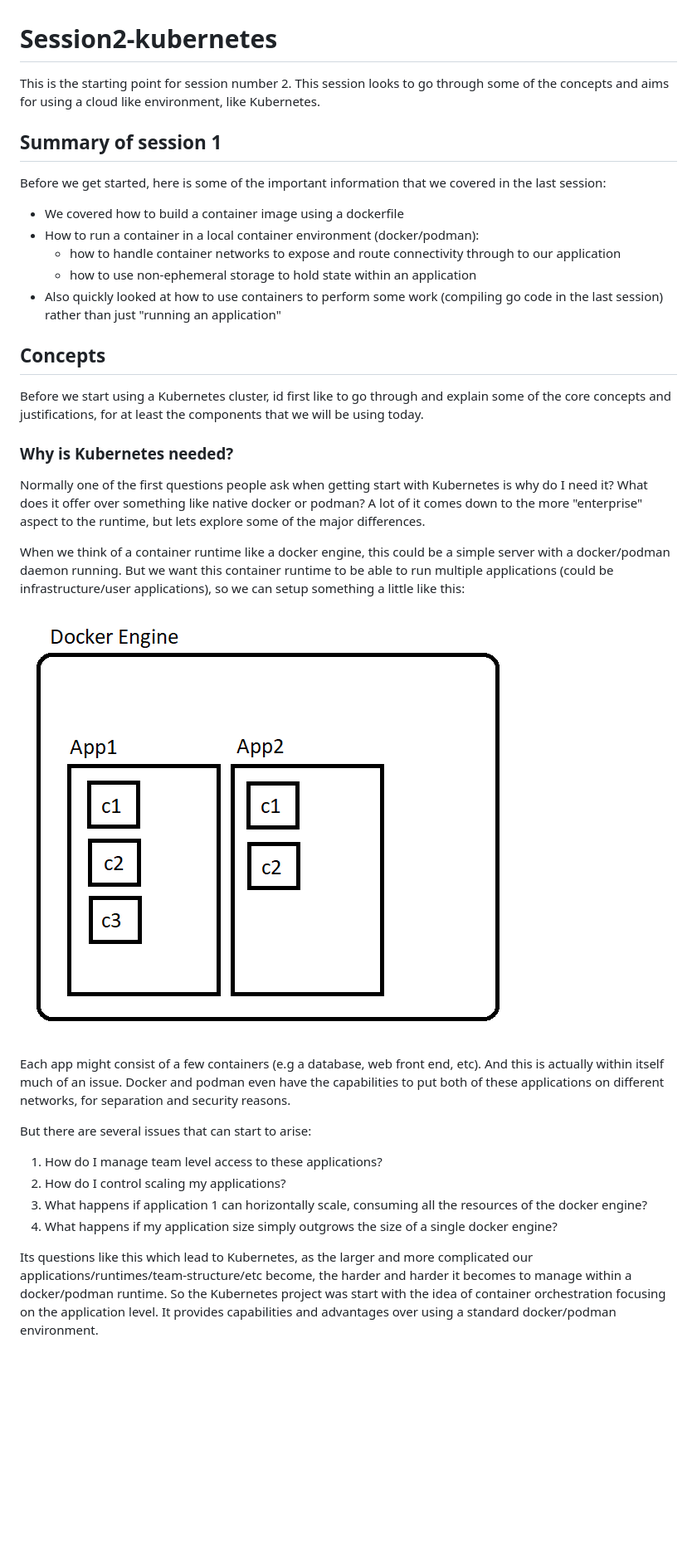
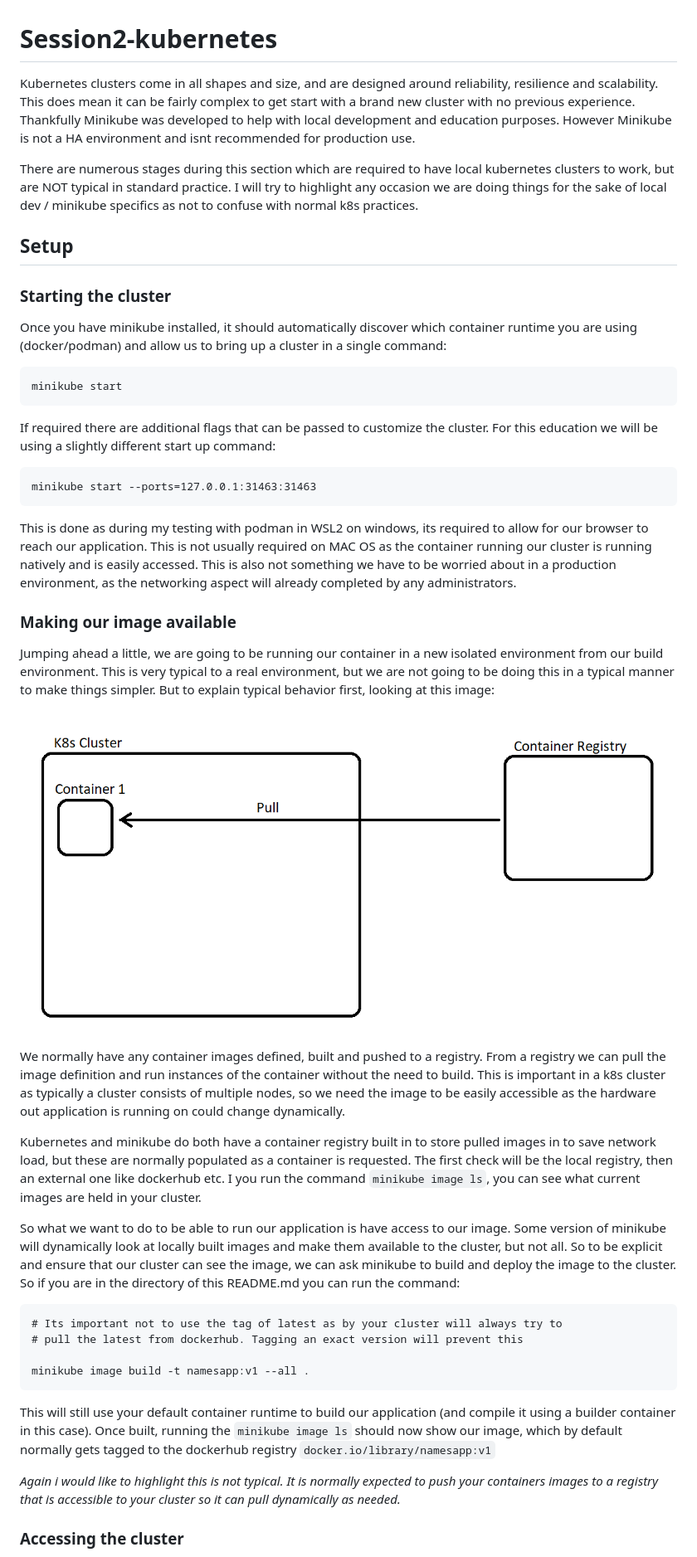
Before and after one commit to containers-kubernetes-education/session2-kubernetes, a Markdown page: README.md, the part around the change printed below. Shown: that part at 83% size. Drawn GitHub-style; pictures changed too: images/Registry.PNG (added); blank space fills up the shorter version.

````diff
--- a/README.md
+++ b/README.md
@@ -1,36 +1,42 @@
 # Session2-kubernetes
 
-This is the starting point for session number 2. This session looks to go through some of the concepts and aims for using a cloud like environment, like Kubernetes.
+Kubernetes clusters come in all shapes and size, and are designed around reliability, resilience and scalability. This does mean it can be fairly complex to get start with a brand new cluster with no previous experience. Thankfully Minikube was developed to help with local development and education purposes. However Minikube is not a HA environment and isnt recommended for production use.
 
-## Summary of session 1
+There are numerous stages during this section which are required to have local kubernetes clusters to work, but are NOT typical in standard practice. I will try to highlight any occasion we are doing things for the sake of local dev / minikube specifics as not to confuse with normal k8s practices.
 
-Before we get started, here is some of the important information that we covered in the last session:
-- We covered how to build a container image using a dockerfile
-- How to run a container in a local container environment (docker/podman):
-    - how to handle container networks to expose and route connectivity through to our application
-    - how to use non-ephemeral storage to hold state within an application
-- Also quickly looked at how to use containers to perform some work (compiling go code in the last session) rather than just "running an application"
+## Setup
 
+### Starting the cluster
+Once you have minikube installed, it should automatically discover which container runtime you are using (docker/podman) and allow us to bring up a cluster in a single command:
+```
+minikube start
+```
+If required there are additional flags that can be passed to customize the cluster. For this education we will be using a slightly different start up command:
+```
+minikube start --ports=127.0.0.1:31463:31463
+```
+This is done as during my testing with podman in WSL2 on windows, its required to allow for our browser to reach our application. This is not usually required on MAC OS as the container running our cluster is running natively and is easily accessed. This is also not something we have to be worried about in a production environment, as the networking aspect will already completed by any administrators.
 
-## Concepts
+### Making our image available
 
-Before we start using a Kubernetes cluster, id first like to go through and explain some of the core concepts and justifications, for at least the components that we will be using today.
+Jumping ahead a little, we are going to be running our container in a new isolated environment from our build environment. This is very typical to a real environment, but we are not going to be doing this in a typical manner to make things simpler. But to explain typical behavior first, looking at this image:
 
-### Why is Kubernetes needed?
+![](./images/Registry.PNG)
 
-Normally one of the first questions people ask when getting start with Kubernetes is why do I need it? What does it offer over something like native docker or podman? A lot of it comes down to the more "enterprise" aspect to the runtime, but lets explore some of the major differences.
+We normally have any container images defined, built and pushed to a registry. From a registry we can pull the image definition and run instances of the container without the need to build. This is important in a k8s cluster as typically a cluster consists of multiple nodes, so we need the image to be easily accessible as the hardware out application is running on could change dynamically.
 
-When we think of a container runtime like a docker engine, this could be a simple server with a docker/podman daemon running. But we want this container runtime to be able to run multiple applications (could be infrastructure/user applications), so we can setup something a little like this:
+Kubernetes and minikube do both have a container registry built in to store pulled images in to save network load, but these are normally populated as a container is requested. The first check will be the local registry, then an external one like dockerhub etc. I you run the command `minikube image ls`, you can see what current images are held in your cluster.
 
-![](./images/DockerEngine.PNG)
+So what we want to do to be able to run our application is have access to our image. Some version of minikube will dynamically look at locally built images and make them available to the cluster, but not all. So to be explicit and ensure that our cluster can see the image, we can ask minikube to build and deploy the image to the cluster. So if you are in the directory of this README.md you can run the command:
+```
+# Its important not to use the tag of latest as by your cluster will always try to
+# pull the latest from dockerhub. Tagging an exact version will prevent this
 
-Each app might consist of a few containers (e.g a database, web front end, etc). And this is actually within itself much of an issue. Docker and podman even have the capabilities to put both of these applications on different networks, for separation and security reasons.
+minikube image build -t namesapp:v1 --all .
+```
+This will still use your default container runtime to build our application (and compile it using a builder container in this case). Once built, running the `minikube image ls` should now show our image, which by default normally gets tagged to the dockerhub registry `docker.io/library/namesapp:v1`
 
-But there are several issues that can start to arise:
-1. How do I manage team level access to these applications?
-1. How do I control scaling my applications?
-1. What happens if application 1 can horizontally scale, consuming all the resources of the docker engine?
-1. What happens if my application size simply outgrows the size of a single docker engine?
+_Again i would like to highlight this is not typical. It is normally expected to push your containers images to a registry that is accessible to your cluster so it can pull dynamically as needed._
 
-Its questions like this which lead to Kubernetes, as the larger and more complicated our applications/runtimes/team-structure/etc become, the harder and harder it becomes to manage within a docker/podman runtime. So the Kubernetes project was start with the idea of container orchestration focusing on the application level. It provides capabilities and advantages over using a standard docker/podman environment.
+### Accessing the cluster
 
````
Also changed, not shown: other parts of README.md (+7 -96 lines).
